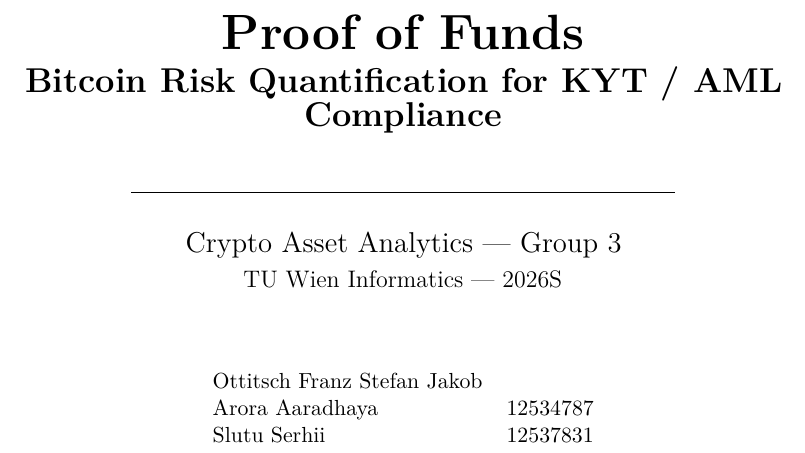
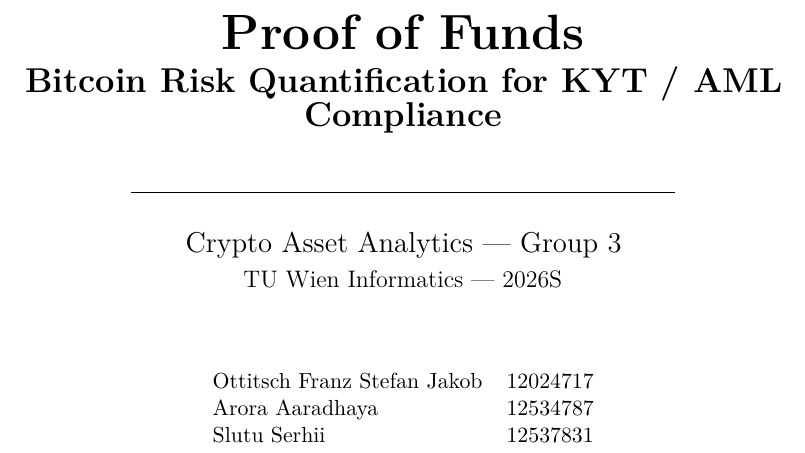
Before and after one commit to Ottitsch/crypto-demo, a LaTeX document (proposal/report.tex): part of page 1 of 16, cut so that both start at the same text. Compiled offline with pdfLaTeX.

Commit message:
Add student ID for Ottitsch Franz in report

```diff
--- a/proposal/report.tex
+++ b/proposal/report.tex
@@ -82,7 +82,7 @@
 {\large TU Wien Informatics --- 2026S}\\[40pt]
 
 \begin{tabular}{ll}
-Ottitsch Franz Stefan Jakob & \\
+Ottitsch Franz Stefan Jakob & 12024717\\
 Arora Aaradhaya & 12534787 \\
 Slutu Serhii & 12537831 \\
 \end{tabular}
```
